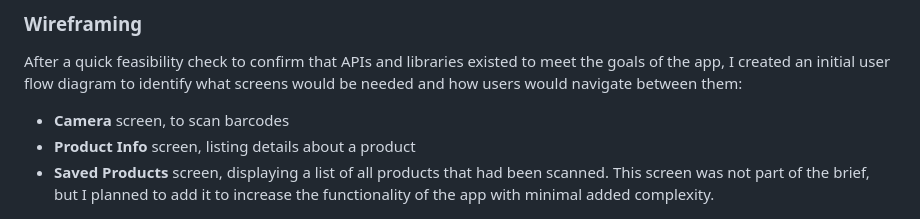
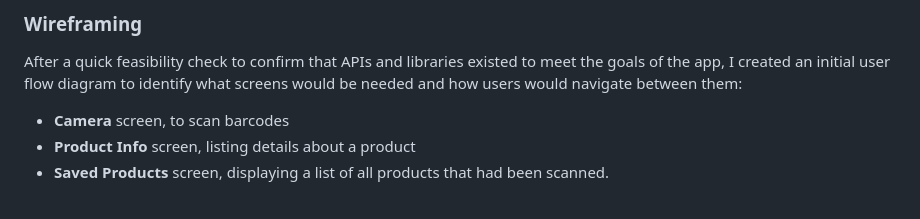
Before and after one commit to MattLong87/BrightLabel, a Markdown page: README.md, the part around the change. GitHub-like rendering.

```diff
--- a/README.md
+++ b/README.md
@@ -37,7 +37,7 @@ Download the Expo Go mobile app and scan the QR code below to load a preview ver
 After a quick feasibility check to confirm that APIs and libraries existed to meet the goals of the app, I created an initial user flow diagram to identify what screens would be needed and how users would navigate between them:
 - **Camera** screen, to scan barcodes
 - **Product Info** screen, listing details about a product
-- **Saved Products** screen, displaying a list of all products that had been scanned. This screen was not part of the brief, but I planned to add it to increase the functionality of the app with minimal added complexity.
+- **Saved Products** screen, displaying a list of all products that had been scanned.
 <img src="https://raw.githubusercontent.com/MattLong87/BrightLabel/refs/heads/main/assets/images/design/user_flow.jpg" width="250">
 
 ### Product Info Screen
```
